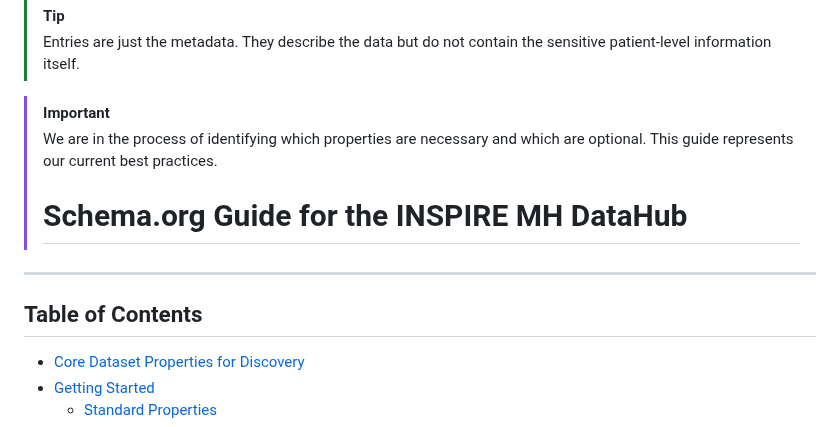
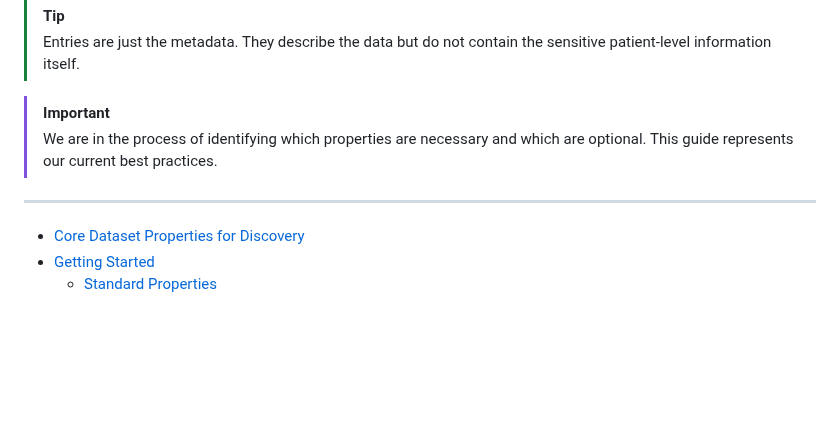
Before and after one commit to APHRC-DSE/INSPIRE-Mental-Health-Project-Integrating-and-Harmonizing-Longitudinal-Data, a Markdown page: src/E. staging2schema/Schemaorg_Guide_Mh.md, the part around the change. Drawn GitHub-style; blank space fills up the shorter version.

```diff
--- a/src/E. staging2schema/Schemaorg_Guide_Mh.md
+++ b/src/E. staging2schema/Schemaorg_Guide_Mh.md
@@ -10,11 +10,9 @@ Entries have properties based on the schema.org Dataset type which borrows from
 >[!IMPORTANT]
 >We are in the process of identifying which properties are necessary and which are optional. This guide represents our current best practices.
 >
-># Schema.org Guide for the INSPIRE MH DataHub
+
 
 ---
-
-## Table of Contents
 - [Core Dataset Properties for Discovery](#core-dataset-properties-for-discovery)
 - [Getting Started](#getting-started)
   - [Standard Properties](#standard-properties)
```
